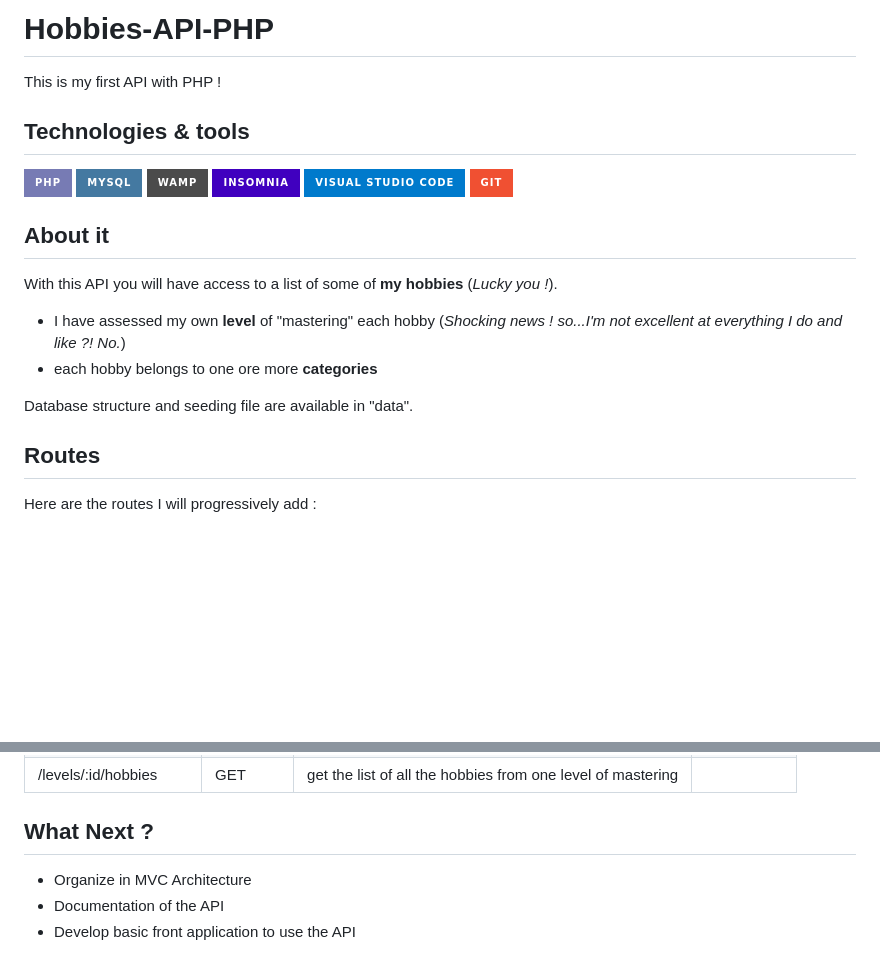
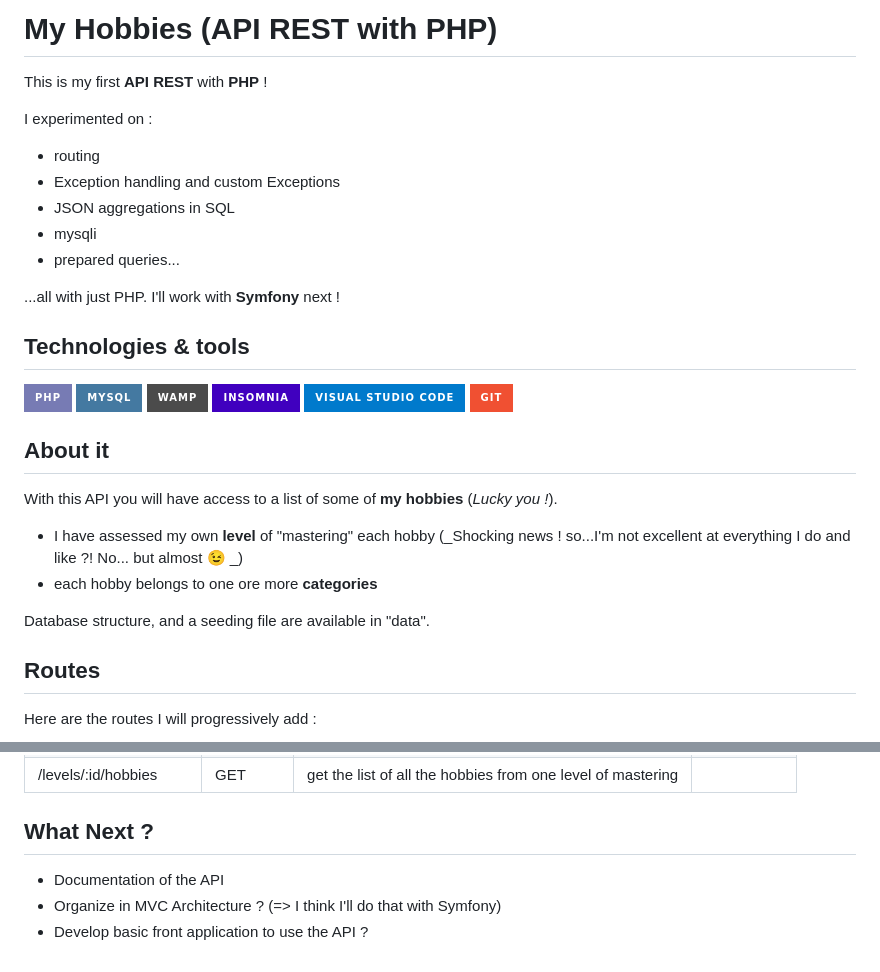
Before and after one commit to Axelle-SKICA/Hobbies-API-PHP, a Markdown page: README.md, 2 parts joined by grey strips. Rendered like a GitHub page; badges without logos; blank space fills up the shorter version.

```diff
--- a/README.md
+++ b/README.md
@@ -1,6 +1,15 @@
-# Hobbies-API-PHP
+# My Hobbies (API REST with PHP)
 
-This is my first API with PHP !
+This is my first __API REST__ with __PHP__ !
+
+I experimented on :
+- routing
+- Exception handling and custom Exceptions
+- JSON aggregations in SQL
+- mysqli
+- prepared queries...
+
+...all with just PHP. I'll work with __Symfony__ next !
 
 ## Technologies & tools
 
@@ -15,10 +24,10 @@ This is my first API with PHP !
 
 With this API you will have access to a list of some of __my hobbies__ (_Lucky you !_).
 
-- I have assessed my own __level__ of "mastering" each hobby (_Shocking news ! so...I'm not excellent at everything I do and like ?! No._)
+- I have assessed my own __level__ of "mastering" each hobby (_Shocking news ! so...I'm not excellent at everything I do and like ?! No... but almost :wink: _)
 - each hobby belongs to one ore more __categories__
 
-Database structure and seeding file are available in "data".
+Database structure, and a seeding file are available in "data".
 
 ## Routes
 
@@ -46,6 +55,6 @@ Here are the routes I will progressively add :
 
 ## What Next ?
 
-- Organize in MVC Architecture
 - Documentation of the API
-- Develop basic front application to use the API
+- Organize in MVC Architecture ? (=> I think I'll do that with Symfony)
+- Develop basic front application to use the API ?
```
